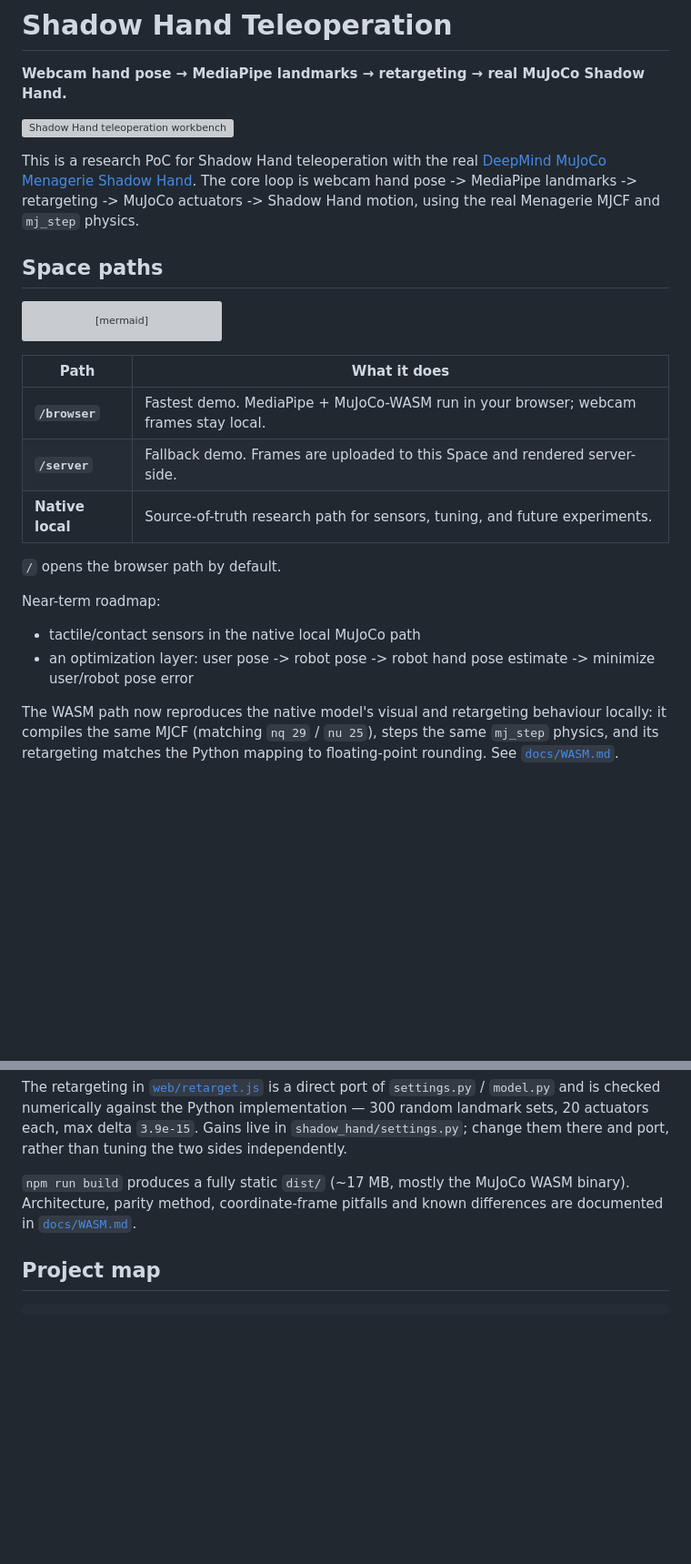
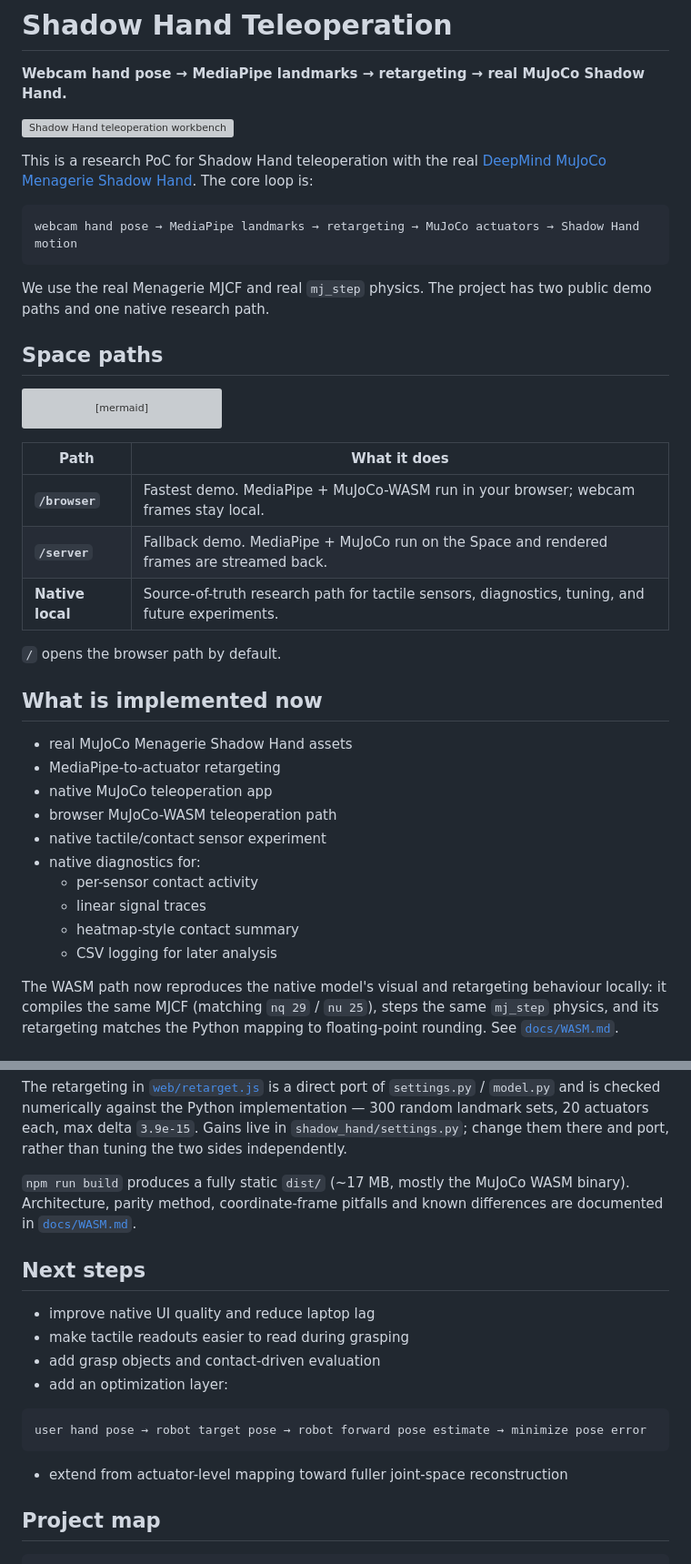
Before and after one commit to YaroslavRy/shadow-hand, a Markdown page: README.md, 2 parts joined by grey strips. Shown at 91% size. GitHub-like rendering; blank space fills up the shorter version; grey boxes are pictures that could not be loaded.

Commit message:
Clarify README for demos and tactile roadmap

````diff
--- a/README.md
+++ b/README.md
@@ -13,7 +13,13 @@ suggested_hardware: cpu-basic
 
 ![Shadow Hand teleoperation workbench](assets/screen3.png)
 
-This is a research PoC for Shadow Hand teleoperation with the real [DeepMind MuJoCo Menagerie Shadow Hand](https://github.com/google-deepmind/mujoco_menagerie/tree/main/shadow_hand). The core loop is webcam hand pose -> MediaPipe landmarks -> retargeting -> MuJoCo actuators -> Shadow Hand motion, using the real Menagerie MJCF and `mj_step` physics.
+This is a research PoC for Shadow Hand teleoperation with the real [DeepMind MuJoCo Menagerie Shadow Hand](https://github.com/google-deepmind/mujoco_menagerie/tree/main/shadow_hand). The core loop is:
+
+```text
+webcam hand pose → MediaPipe landmarks → retargeting → MuJoCo actuators → Shadow Hand motion
+```
+
+We use the real Menagerie MJCF and real `mj_step` physics. The project has two public demo paths and one native research path.
 
 ## Space paths
 
@@ -29,14 +35,23 @@ flowchart LR
 | Path | What it does |
 |---|---|
 | **`/browser`** | Fastest demo. MediaPipe + MuJoCo-WASM run in your browser; webcam frames stay local. |
-| **`/server`** | Fallback demo. Frames are uploaded to this Space and rendered server-side. |
-| **Native local** | Source-of-truth research path for sensors, tuning, and future experiments. |
+| **`/server`** | Fallback demo. MediaPipe + MuJoCo run on the Space and rendered frames are streamed back. |
+| **Native local** | Source-of-truth research path for tactile sensors, diagnostics, tuning, and future experiments. |
 
 `/` opens the browser path by default.
 
-Near-term roadmap:
-- tactile/contact sensors in the native local MuJoCo path
-- an optimization layer: user pose -> robot pose -> robot hand pose estimate -> minimize user/robot pose error
+## What is implemented now
+
+- real MuJoCo Menagerie Shadow Hand assets
+- MediaPipe-to-actuator retargeting
+- native MuJoCo teleoperation app
+- browser MuJoCo-WASM teleoperation path
+- native tactile/contact sensor experiment
+- native diagnostics for:
+  - per-sensor contact activity
+  - linear signal traces
+  - heatmap-style contact summary
+  - CSV logging for later analysis
 
 The WASM path now reproduces the native model's visual and retargeting behaviour locally: it compiles the same MJCF (matching `nq 29` / `nu 25`), steps the same `mj_step` physics, and its retargeting matches the Python mapping to floating-point rounding. See [`docs/WASM.md`](docs/WASM.md).
 
@@ -85,6 +122,19 @@ The retargeting in [`web/retarget.js`](web/retarget.js) is a direct port of `set
 
 `npm run build` produces a fully static `dist/` (~17 MB, mostly the MuJoCo WASM binary). Architecture, parity method, coordinate-frame pitfalls and known differences are documented in [`docs/WASM.md`](docs/WASM.md).
 
+## Next steps
+
+- improve native UI quality and reduce laptop lag
+- make tactile readouts easier to read during grasping
+- add grasp objects and contact-driven evaluation
+- add an optimization layer:
+
+```text
+user hand pose → robot target pose → robot forward pose estimate → minimize pose error
+```
+
+- extend from actuator-level mapping toward fuller joint-space reconstruction
+
 ## Project map
 
 ```text
````
Also changed, not shown: other parts of README.md (+25 -3 lines).
